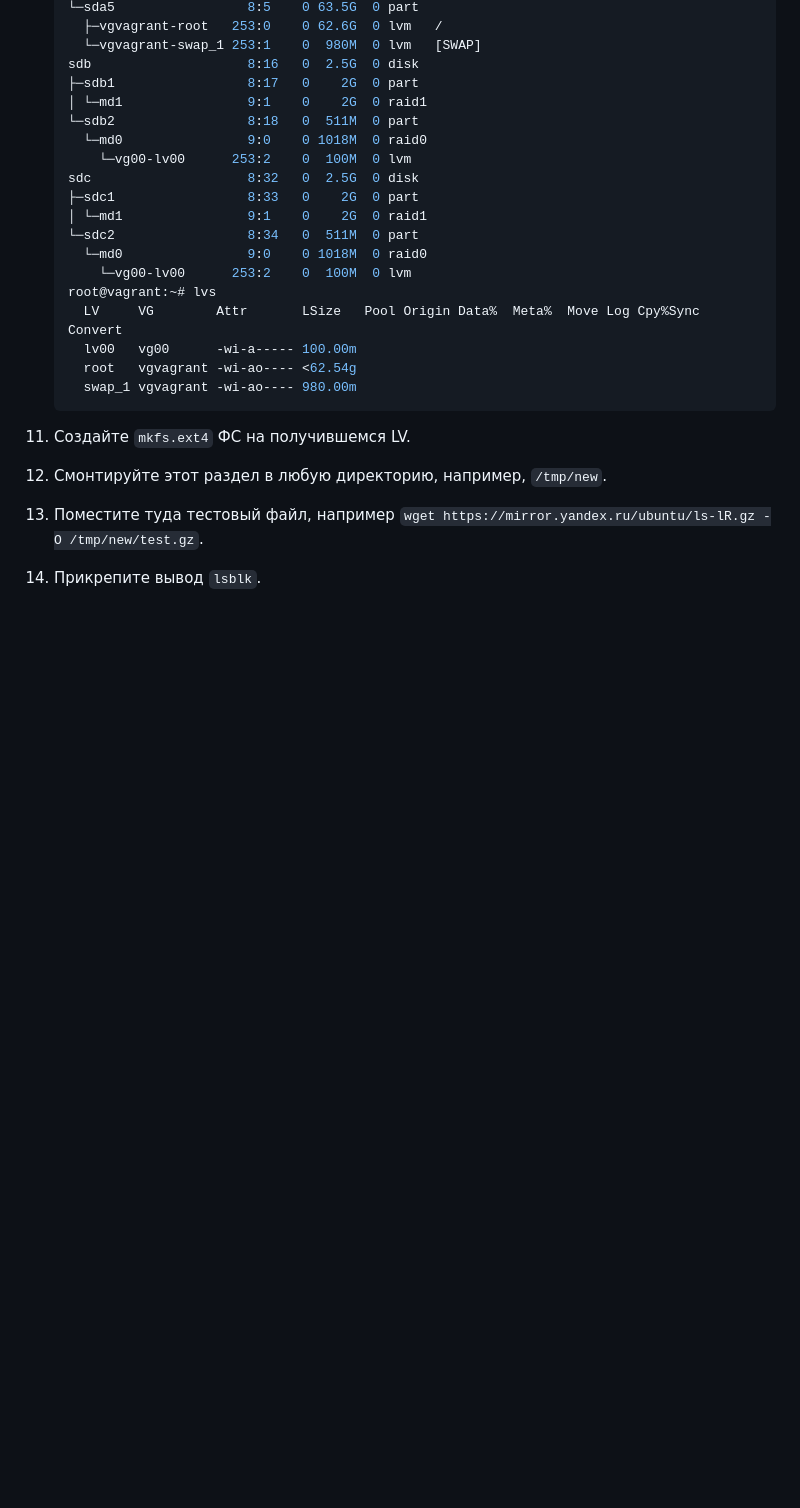
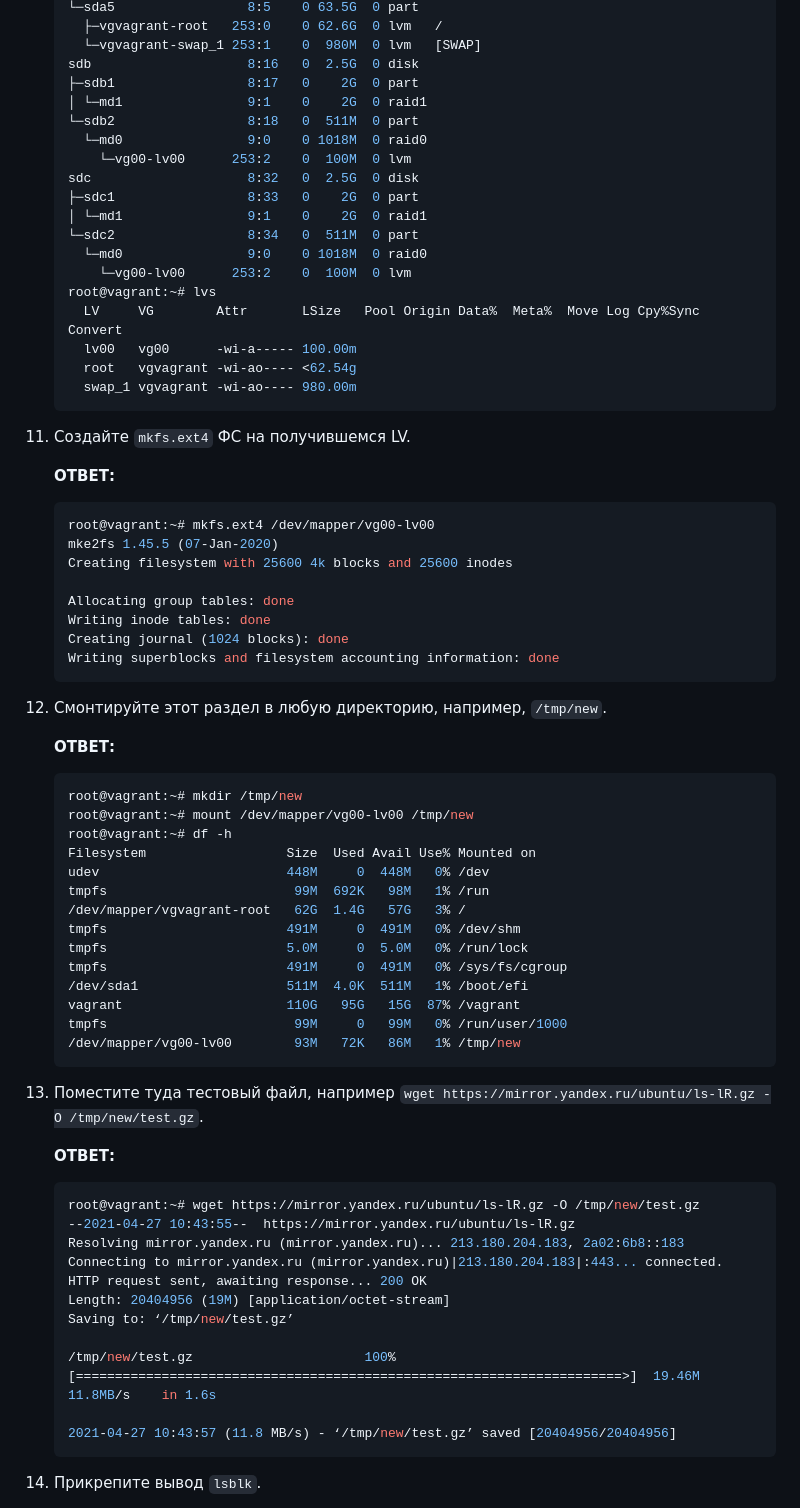
Before and after one commit to tabwizard/devops-netology, a Markdown page: DZ/03-sysadmin-05-fs.md, the part around the change printed below. Rendered like a GitHub page; blank space fills up the shorter version.

````diff
--- a/DZ/03-sysadmin-05-fs.md
+++ b/DZ/03-sysadmin-05-fs.md
@@ -281,8 +281,56 @@
 
 1. Создайте `mkfs.ext4` ФС на получившемся LV.
 
+    __ОТВЕТ:__
+
+    ```bash
+    root@vagrant:~# mkfs.ext4 /dev/mapper/vg00-lv00
+    mke2fs 1.45.5 (07-Jan-2020)
+    Creating filesystem with 25600 4k blocks and 25600 inodes
+
+    Allocating group tables: done
+    Writing inode tables: done
+    Creating journal (1024 blocks): done
+    Writing superblocks and filesystem accounting information: done
+    ```
+
 1. Смонтируйте этот раздел в любую директорию, например, `/tmp/new`.
+
+    __ОТВЕТ:__
+
+    ```bash
+    root@vagrant:~# mkdir /tmp/new
+    root@vagrant:~# mount /dev/mapper/vg00-lv00 /tmp/new
+    root@vagrant:~# df -h
+    Filesystem                  Size  Used Avail Use% Mounted on
+    udev                        448M     0  448M   0% /dev
+    tmpfs                        99M  692K   98M   1% /run
+    /dev/mapper/vgvagrant-root   62G  1.4G   57G   3% /
+    tmpfs                       491M     0  491M   0% /dev/shm
+    tmpfs                       5.0M     0  5.0M   0% /run/lock
+    tmpfs                       491M     0  491M   0% /sys/fs/cgroup
+    /dev/sda1                   511M  4.0K  511M   1% /boot/efi
+    vagrant                     110G   95G   15G  87% /vagrant
+    tmpfs                        99M     0   99M   0% /run/user/1000
+    /dev/mapper/vg00-lv00        93M   72K   86M   1% /tmp/new
+    ```
 
 1. Поместите туда тестовый файл, например `wget https://mirror.yandex.ru/ubuntu/ls-lR.gz -O /tmp/new/test.gz`.
 
+    __ОТВЕТ:__
+
+    ```bash
+    root@vagrant:~# wget https://mirror.yandex.ru/ubuntu/ls-lR.gz -O /tmp/new/test.gz
+    --2021-04-27 10:43:55--  https://mirror.yandex.ru/ubuntu/ls-lR.gz
+    Resolving mirror.yandex.ru (mirror.yandex.ru)... 213.180.204.183, 2a02:6b8::183
+    Connecting to mirror.yandex.ru (mirror.yandex.ru)|213.180.204.183|:443... connected.
+    HTTP request sent, awaiting response... 200 OK
+    Length: 20404956 (19M) [application/octet-stream]
+    Saving to: ‘/tmp/new/test.gz’
+
+    /tmp/new/test.gz                      100%[======================================================================>]  19.46M  11.8MB/s    in 1.6s
+
+    2021-04-27 10:43:57 (11.8 MB/s) - ‘/tmp/new/test.gz’ saved [20404956/20404956]
+    ```
+
 1. Прикрепите вывод `lsblk`.
````
Also changed, not shown: other parts of DZ/03-sysadmin-05-fs.md (+29 -4 lines), img/Screenshot_20210427_175005.png (added).
